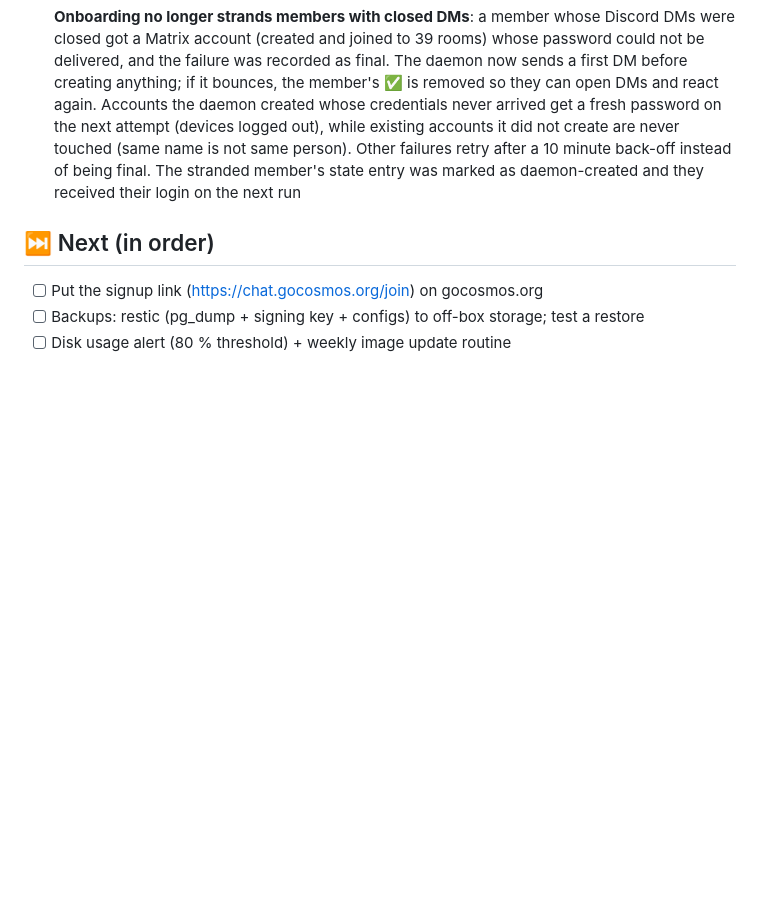
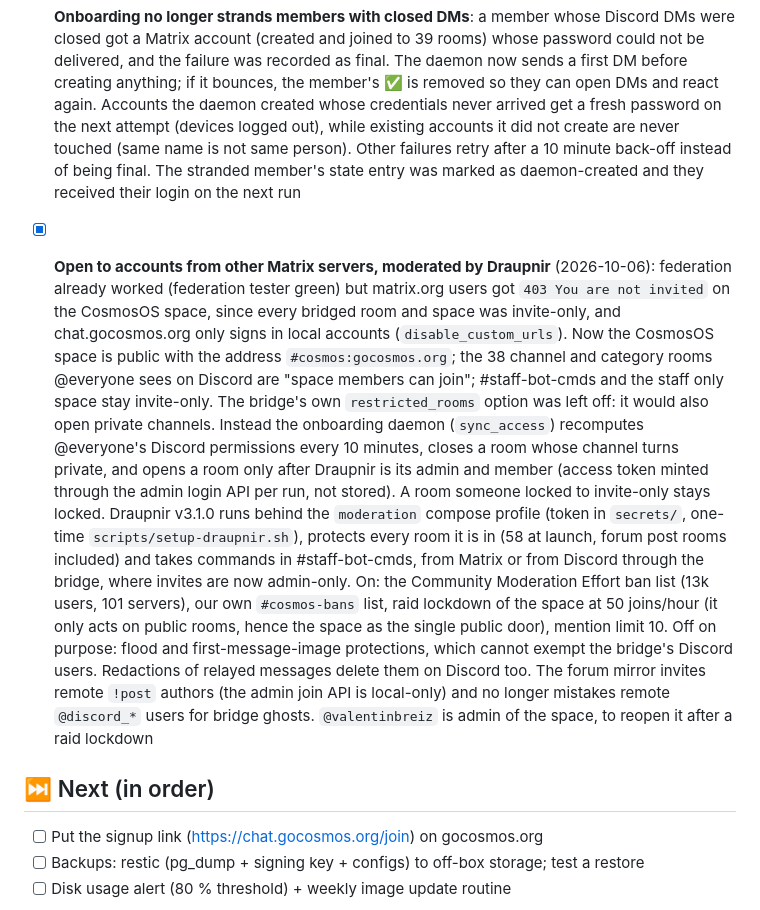
Before and after one commit to CosmosOS/cosmos-chat, a Markdown page: ROADMAP.md, the part around the change. GitHub-like rendering; blank space fills up the shorter version.

```diff
--- a/ROADMAP.md
+++ b/ROADMAP.md
@@ -201,6 +201,35 @@ _Last updated: 2026-10-06_
   instead of being final. The stranded member's state entry was marked as
   daemon-created and they received their login on the next run
 
+- [x] **Open to accounts from other Matrix servers, moderated by Draupnir**
+  (2026-10-06): federation already worked (federation tester green) but
+  matrix.org users got `403 You are not invited` on the CosmosOS space,
+  since every bridged room and space was invite-only, and chat.gocosmos.org
+  only signs in local accounts (`disable_custom_urls`). Now the CosmosOS
+  space is public with the address `#cosmos:gocosmos.org`; the 38 channel
+  and category rooms @everyone sees on Discord are "space members can join";
+  #staff-bot-cmds and the staff only space stay invite-only. The bridge's
+  own `restricted_rooms` option was left off: it would also open private
+  channels. Instead the onboarding daemon (`sync_access`) recomputes
+  @everyone's Discord permissions every 10 minutes, closes a room whose
+  channel turns private, and opens a room only after Draupnir is its admin
+  and member (access token minted through the admin login API per run, not
+  stored). A room someone locked to invite-only stays locked.
+  Draupnir v3.1.0 runs behind the `moderation` compose profile (token in
+  `secrets/`, one-time `scripts/setup-draupnir.sh`), protects every room it
+  is in (58 at launch, forum post rooms included) and takes commands in
+  #staff-bot-cmds, from Matrix or from Discord through the bridge, where
+  invites are now admin-only. On: the Community Moderation Effort ban list
+  (13k users, 101 servers), our own `#cosmos-bans` list, raid lockdown of
+  the space at 50 joins/hour (it only acts on public rooms, hence the
+  space as the single public door), mention limit 10. Off on purpose:
+  flood and first-message-image protections, which cannot exempt the
+  bridge's Discord users. Redactions of relayed messages delete them on
+  Discord too. The forum mirror invites remote `!post` authors (the admin
+  join API is local-only) and no longer mistakes remote `@discord_*` users
+  for bridge ghosts. `@valentinbreiz` is admin of the space, to reopen it
+  after a raid lockdown
+
 ## ⏭️ Next (in order)
 
 - [ ] Put the signup link (https://chat.gocosmos.org/join) on gocosmos.org
```
Also changed, not shown: draupnir/README.md (+4 -2 lines).
